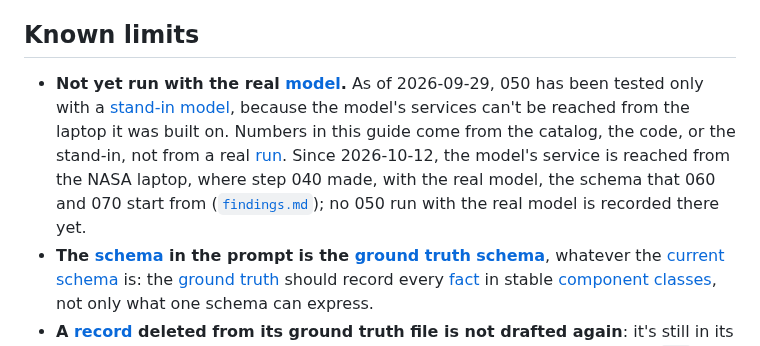
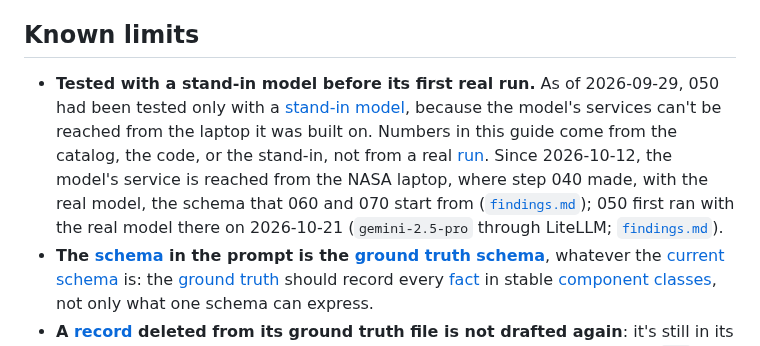
Before and after one commit to iulia-iordanescu/datanasagov_KG_proj, a Markdown page: 050_annotate/050_annotate.md, the part around the change. Drawn GitHub-style.

```diff
--- a/050_annotate/050_annotate.md
+++ b/050_annotate/050_annotate.md
@@ -187,7 +187,7 @@ Each prompt is a plain text file: open it to read exactly what the [model](../do
 
 ## Known limits
 
-- **Not yet run with the real [model](../docs/terminology.md#8-the-pipeline).** As of 2026-09-29, 050 has been tested only with a [stand-in model](../docs/terminology.md#8-the-pipeline), because the model's services can't be reached from the laptop it was built on. Numbers in this guide come from the catalog, the code, or the stand-in, not from a real [run](../docs/terminology.md#8-the-pipeline). Since 2026-10-12, the model's service is reached from the NASA laptop, where step 040 made, with the real model, the schema that 060 and 070 start from ([`findings.md`](../docs/findings.md#2026-10-12--step-040--the-baseline-schema)); no 050 run with the real model is recorded there yet.
+- **Tested with a stand-in model before its first real run.** As of 2026-09-29, 050 had been tested only with a [stand-in model](../docs/terminology.md#8-the-pipeline), because the model's services can't be reached from the laptop it was built on. Numbers in this guide come from the catalog, the code, or the stand-in, not from a real [run](../docs/terminology.md#8-the-pipeline). Since 2026-10-12, the model's service is reached from the NASA laptop, where step 040 made, with the real model, the schema that 060 and 070 start from ([`findings.md`](../docs/findings.md#2026-10-12--step-040--the-baseline-schema)); 050 first ran with the real model there on 2026-10-21 (`gemini-2.5-pro` through LiteLLM; [`findings.md`](../docs/findings.md#2026-10-21--step-050--why-a-drafted-answer-was-cut-off)).
 - **The [schema](../docs/terminology.md#3-schemas) in the prompt is the [ground truth schema](../docs/terminology.md#3-schemas)**, whatever the [current schema](../docs/terminology.md#6-extracting-with-a-schema-step-060) is: the [ground truth](../docs/terminology.md#4-ground-truth-and-samples) should record every [fact](../docs/terminology.md#2-triples) in stable [component classes](../docs/terminology.md#3-schemas), not only what one schema can express.
 - **A [record](../docs/terminology.md#1-records-and-their-text) deleted from its ground truth file is not drafted again**: it's still in its [drafted batch](../docs/terminology.md#4-ground-truth-and-samples), which is how 050 knows it was seen. To redraft it, list it with `ids` after removing it from that drafted batch file.
 - **The model varies.** Rerunning with an empty cache can draft different [drafted triples](../docs/terminology.md#4-ground-truth-and-samples); the cache makes a rerun reproducible.
```
Also changed, not shown: 060_extract/060_extract.md (+1 -1 lines), 070_evaluate/070_evaluate.md (+1 -1 lines).
